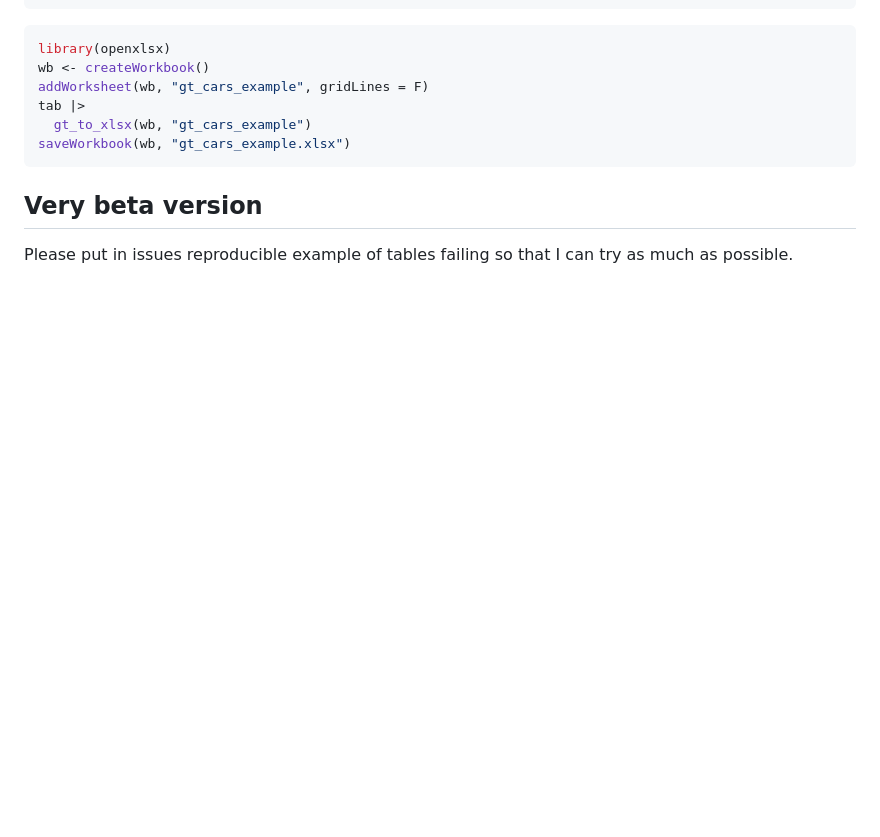
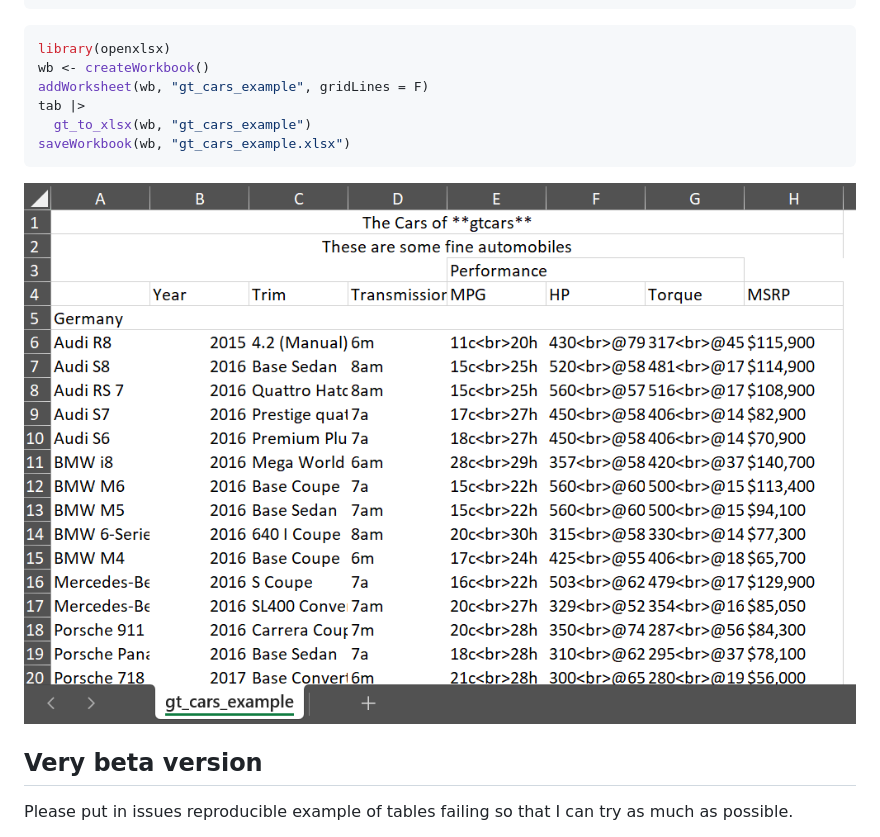
Before and after one commit to yannsay/gtopenxlsx, a Markdown page: README.md, the part around the change printed below. Rendered like a GitHub page; pictures changed too: inst/excel snapshot.png (added); blank space fills up the shorter version.

````diff
--- a/README.md
+++ b/README.md
@@ -93,6 +93,8 @@ tab |>
 saveWorkbook(wb, "gt_cars_example.xlsx")
 ```
 
+![](inst/excel%20snapshot.png)
+
 ## Very beta version
 
 Please put in issues reproducible example of tables failing so that I
````
Also changed, not shown: other parts of README.md (+7 -6 lines), 1 other file.
